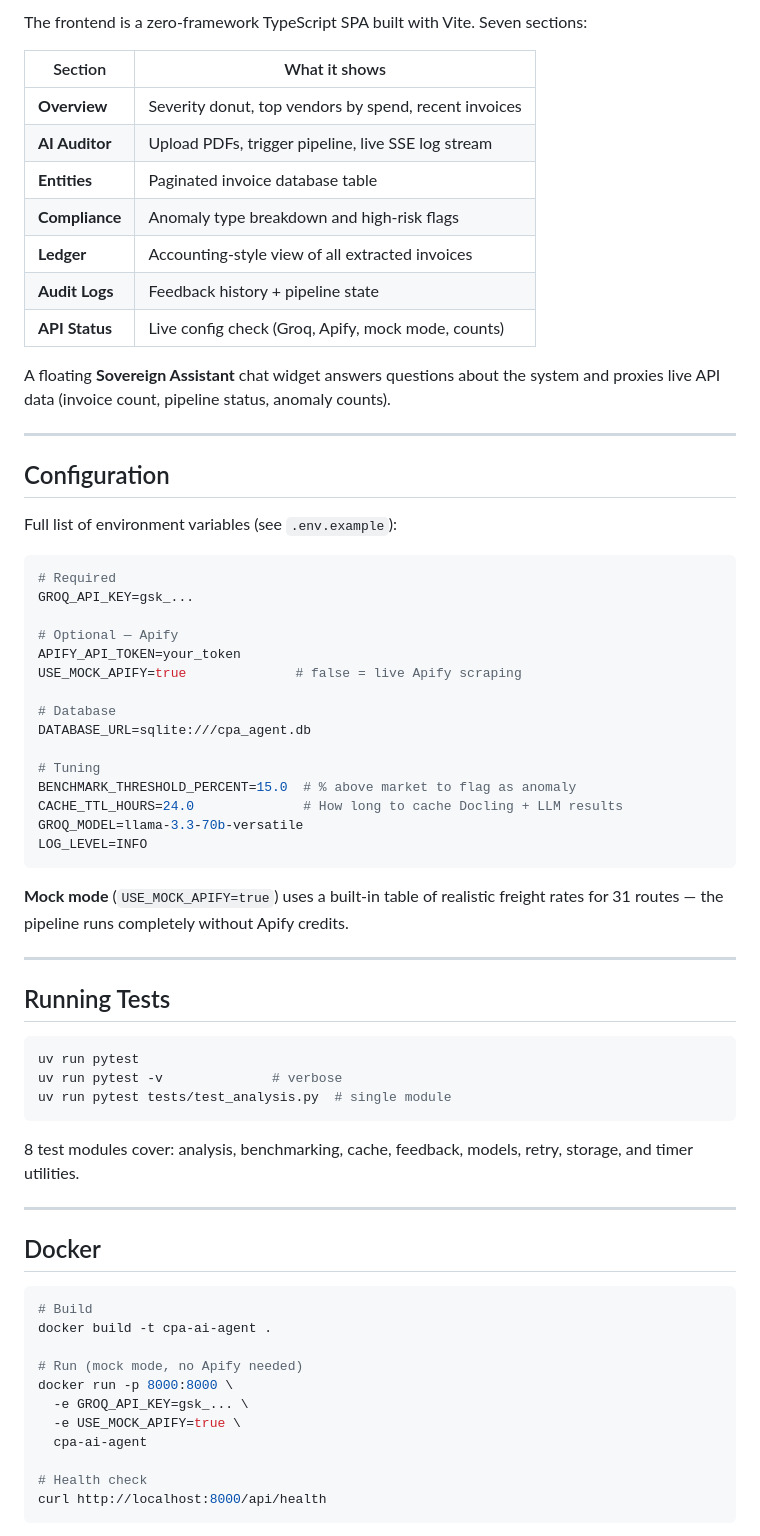
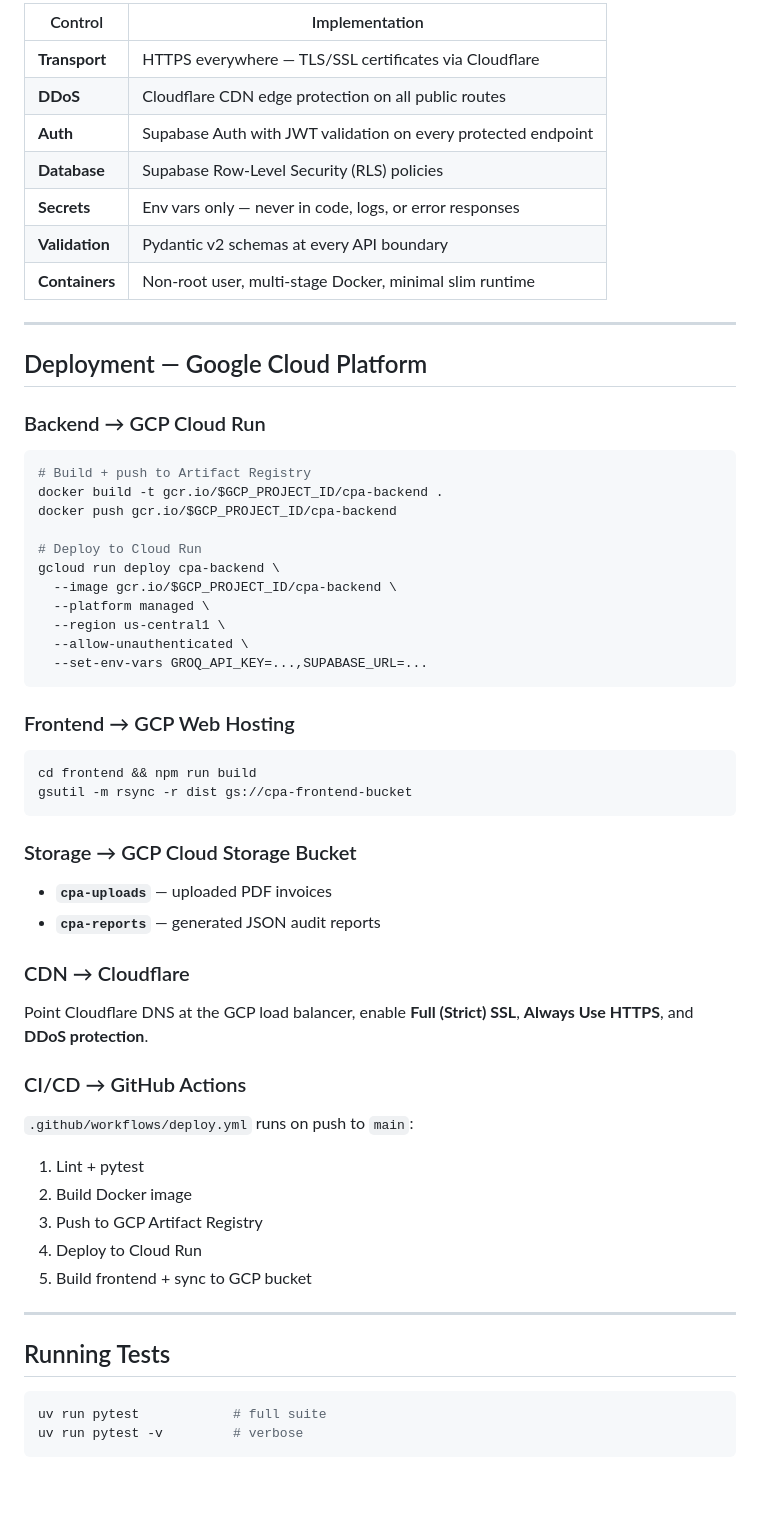
Before and after one commit to Aakarshkumar612/CPA-Ai-AGENT, a Markdown page: README.md, the part around one of its changes. GitHub-like rendering; blank space fills up the shorter version.

````diff
--- a/README.md
+++ b/README.md
@@ -229,71 +244,60 @@ scan_docs → classify ──► not invoice → END
 
-The frontend is a zero-framework TypeScript SPA built with Vite. Seven sections:
-
-| Section | What it shows |
-|---------|--------------|
-| **Overview** | Severity donut, top vendors by spend, recent invoices |
-| **AI Auditor** | Upload PDFs, trigger pipeline, live SSE log stream |
-| **Entities** | Paginated invoice database table |
-| **Compliance** | Anomaly type breakdown and high-risk flags |
-| **Ledger** | Accounting-style view of all extracted invoices |
-| **Audit Logs** | Feedback history + pipeline state |
-| **API Status** | Live config check (Groq, Apify, mock mode, counts) |
-
-A floating **Sovereign Assistant** chat widget answers questions about the system and proxies live API data (invoice count, pipeline status, anomaly counts).
+| Control | Implementation |
+|---------|---------------|
+| **Transport** | HTTPS everywhere — TLS/SSL certificates via Cloudflare |
+| **DDoS** | Cloudflare CDN edge protection on all public routes |
+| **Auth** | Supabase Auth with JWT validation on every protected endpoint |
+| **Database** | Supabase Row-Level Security (RLS) policies |
+| **Secrets** | Env vars only — never in code, logs, or error responses |
+| **Validation** | Pydantic v2 schemas at every API boundary |
+| **Containers** | Non-root user, multi-stage Docker, minimal slim runtime |
 
 ---
 
-## Configuration
+## Deployment — Google Cloud Platform
 
-Full list of environment variables (see `.env.example`):
+### Backend → GCP Cloud Run
+```bash
+# Build + push to Artifact Registry
+docker build -t gcr.io/$GCP_PROJECT_ID/cpa-backend .
+docker push gcr.io/$GCP_PROJECT_ID/cpa-backend
 
-```env
-# Required
-GROQ_API_KEY=gsk_...
-
-# Optional — Apify
-APIFY_API_TOKEN=your_token
-USE_MOCK_APIFY=true              # false = live Apify scraping
-
-# Database
-DATABASE_URL=sqlite:///cpa_agent.db
-
-# Tuning
-BENCHMARK_THRESHOLD_PERCENT=15.0  # % above market to flag as anomaly
-CACHE_TTL_HOURS=24.0              # How long to cache Docling + LLM results
-GROQ_MODEL=llama-3.3-70b-versatile
-LOG_LEVEL=INFO
+# Deploy to Cloud Run
+gcloud run deploy cpa-backend \
+  --image gcr.io/$GCP_PROJECT_ID/cpa-backend \
+  --platform managed \
+  --region us-central1 \
+  --allow-unauthenticated \
+  --set-env-vars GROQ_API_KEY=...,SUPABASE_URL=...
 ```
 
-**Mock mode** (`USE_MOCK_APIFY=true`) uses a built-in table of realistic freight rates for 31 routes — the pipeline runs completely without Apify credits.
+### Frontend → GCP Web Hosting
+```bash
+cd frontend && npm run build
+gsutil -m rsync -r dist gs://cpa-frontend-bucket
+```
+
+### Storage → GCP Cloud Storage Bucket
+- **`cpa-uploads`** — uploaded PDF invoices
+- **`cpa-reports`** — generated JSON audit reports
+
+### CDN → Cloudflare
+Point Cloudflare DNS at the GCP load balancer, enable **Full (Strict) SSL**, **Always Use HTTPS**, and **DDoS protection**.
+
+### CI/CD → GitHub Actions
+`.github/workflows/deploy.yml` runs on push to `main`:
+1. Lint + pytest
+2. Build Docker image
+3. Push to GCP Artifact Registry
+4. Deploy to Cloud Run
+5. Build frontend + sync to GCP bucket
 
 ---
 
 ## Running Tests
 
 ```bash
-uv run pytest
-uv run pytest -v              # verbose
-uv run pytest tests/test_analysis.py  # single module
+uv run pytest            # full suite
+uv run pytest -v         # verbose
 ```
 
-8 test modules cover: analysis, benchmarking, cache, feedback, models, retry, storage, and timer utilities.
-
----
-
-## Docker
-
-```bash
-# Build
-docker build -t cpa-ai-agent .
-
-# Run (mock mode, no Apify needed)
-docker run -p 8000:8000 \
-  -e GROQ_API_KEY=gsk_... \
-  -e USE_MOCK_APIFY=true \
-  cpa-ai-agent
-
-# Health check
-curl http://localhost:8000/api/health
-```
-
````
Also changed, not shown: other parts of README.md (+135 -160 lines).
